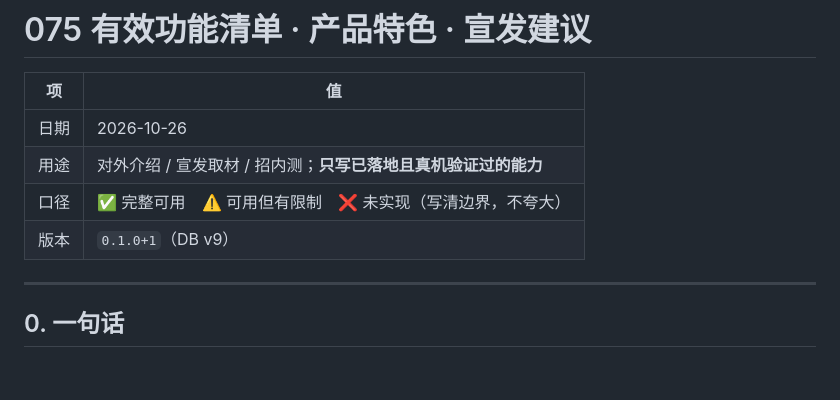
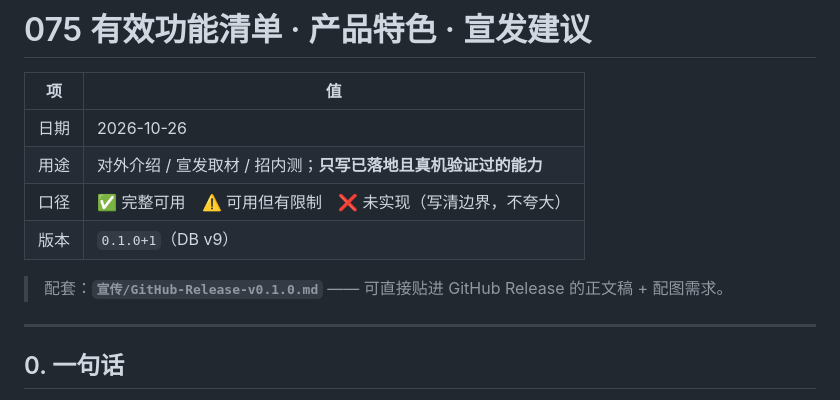
Before and after one commit to Terryliu001/SHUA_QI, a Markdown page: 宣传/075-功能清单与宣发建议.md, the part around the change. Rendered like a GitHub page; blank space fills up the shorter version.

```diff
--- a/项目日志/075-2026-10-26-功能清单与宣发建议.md
+++ b/宣传/075-功能清单与宣发建议.md
@@ -6,6 +6,8 @@
 | 用途 | 对外介绍 / 宣发取材 / 招内测；**只写已落地且真机验证过的能力** |
 | 口径 | ✅ 完整可用　⚠️ 可用但有限制　❌ 未实现（写清边界，不夸大） |
 | 版本 | `0.1.0+1`（DB v9） |
+
+> 配套：**`宣传/GitHub-Release-v0.1.0.md`** —— 可直接贴进 GitHub Release 的正文稿 + 配图需求。
 
 ---
 
```
Also changed, not shown: 宣传/GitHub-Release-v0.1.0.md (added, +185 -0 lines), 项目日志/README.md (+6 -1 lines).
